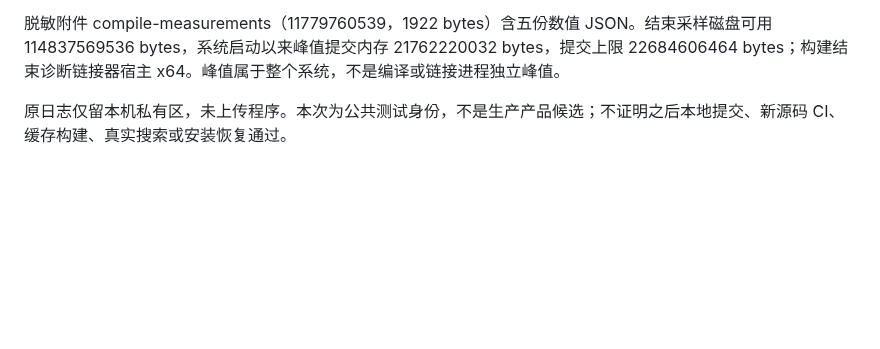
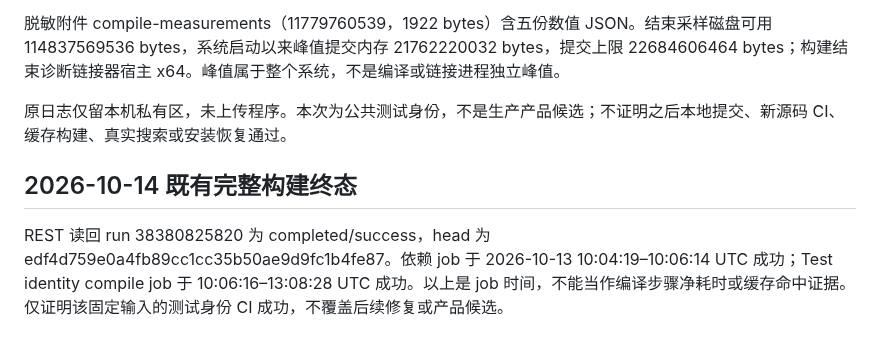
Before and after one commit to lonefisher/fishgram, a Markdown page: docs/CLOUD-PARENT-BUILD.md, the part around the change. Drawn GitHub-style; blank space fills up the shorter version.

Commit message:
Record completed cloud jobs and missing search comparison samples

```diff
--- a/docs/CLOUD-PARENT-BUILD.md
+++ b/docs/CLOUD-PARENT-BUILD.md
@@ -97,3 +97,7 @@ run 38300802404 已整体成功。PR head 625165775734157474bd6149feedabddc3e93d
 脱敏附件 compile-measurements（11779760539，1922 bytes）含五份数值 JSON。结束采样磁盘可用 114837569536 bytes，系统启动以来峰值提交内存 21762220032 bytes，提交上限 22684606464 bytes；构建结束诊断链接器宿主 x64。峰值属于整个系统，不是编译或链接进程独立峰值。
 
 原日志仅留本机私有区，未上传程序。本次为公共测试身份，不是生产产品候选；不证明之后本地提交、新源码 CI、缓存构建、真实搜索或安装恢复通过。
+
+## 2026-10-14 既有完整构建终态
+
+REST 读回 run 38380825820 为 completed/success，head 为 edf4d759e0a4fb89cc1cc35b50ae9d9fc1b4fe87。依赖 job 于 2026-10-13 10:04:19–10:06:14 UTC 成功；Test identity compile job 于 10:06:16–13:08:28 UTC 成功。以上是 job 时间，不能当作编译步骤净耗时或缓存命中证据。仅证明该固定输入的测试身份 CI 成功，不覆盖后续修复或产品候选。
```
Also changed, not shown: docs/CLOUD-SOURCE-BUILD.md (+4 -0 lines), docs/SEARCH-ACCEPTANCE.md (+4 -0 lines).
